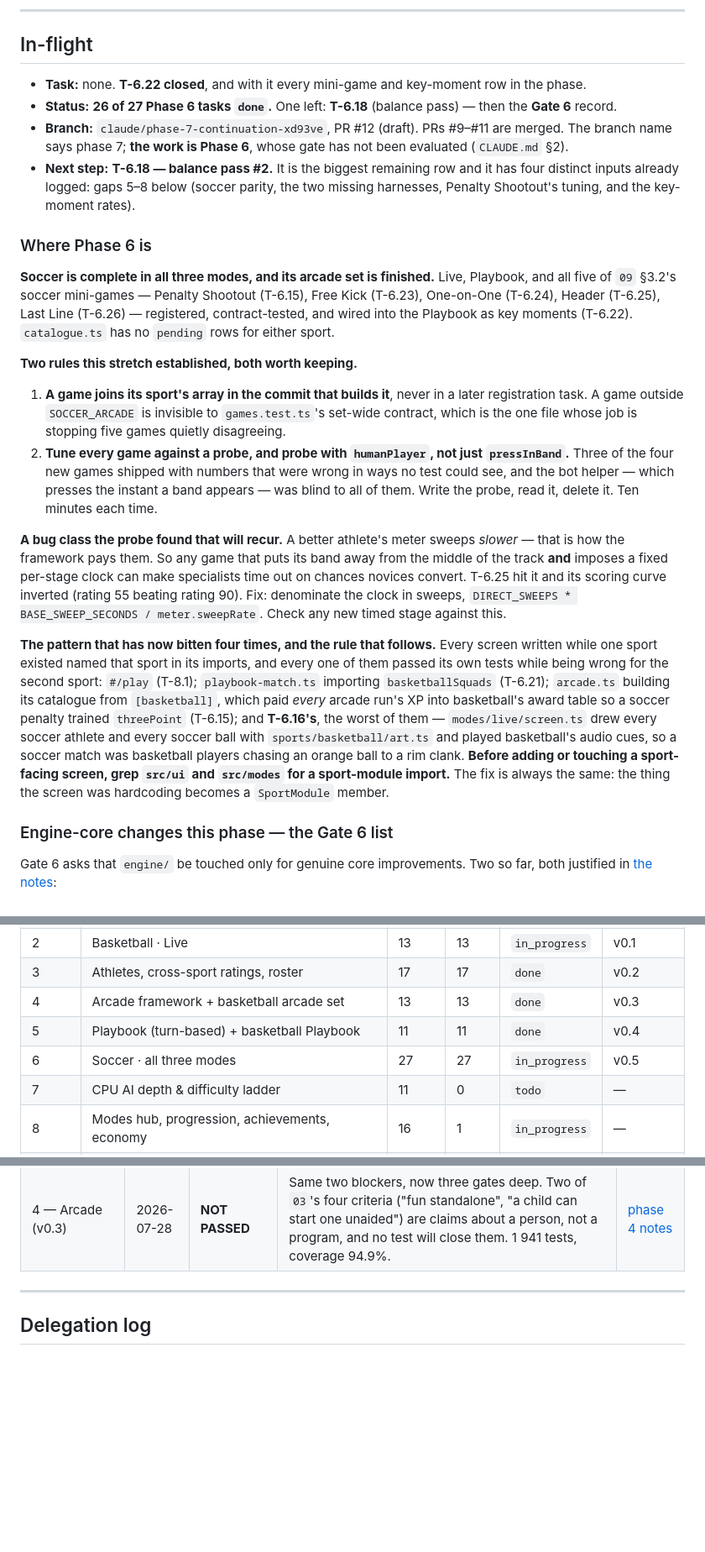
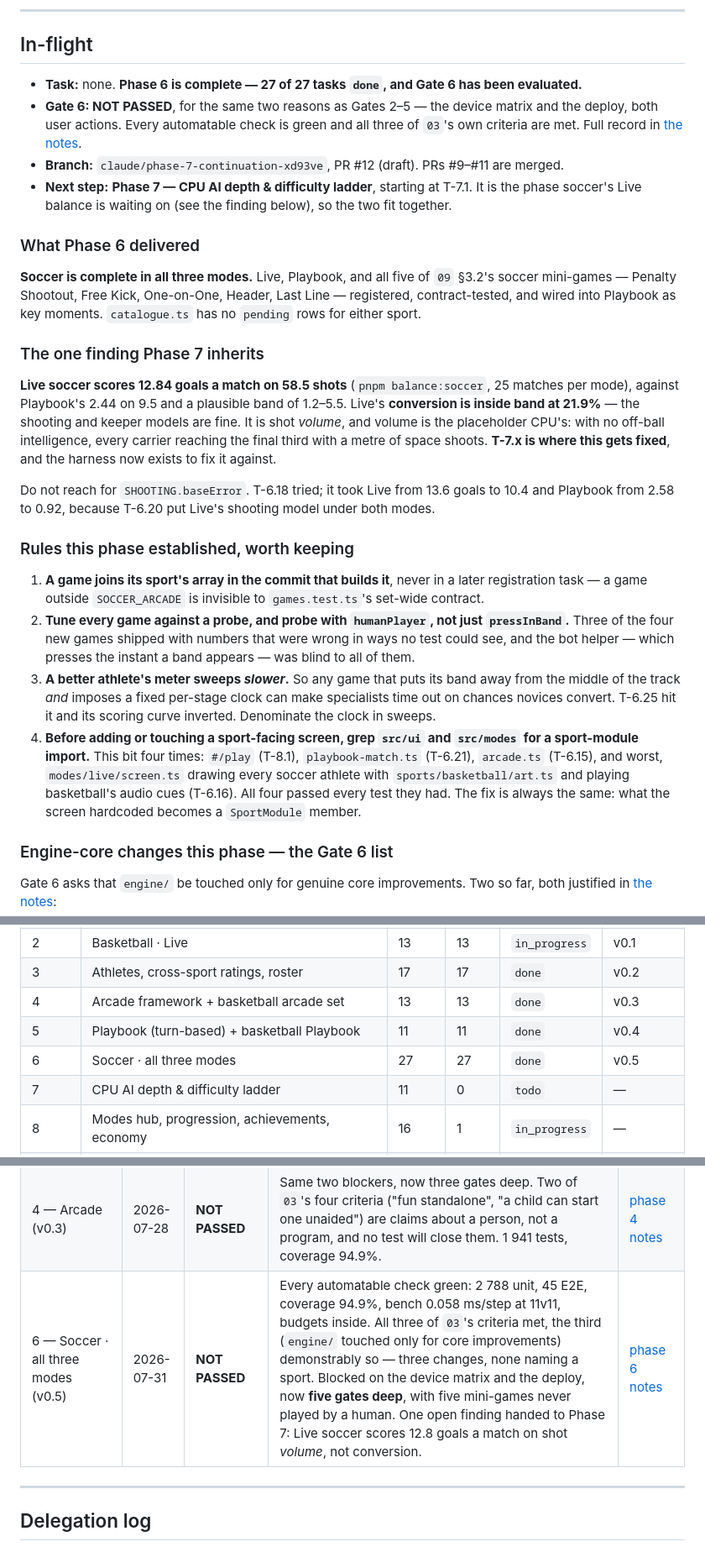
Before and after one commit to KJLJon/Sport-Game, a Markdown page: specs/001-initial-dev/PROGRESS.md, 3 parts joined by grey strips. Shown at 84% size. Drawn GitHub-style; blank space fills up the shorter version.

Commit message:
docs: evaluate Gate 6
NOT PASSED, for the same two reasons as Gates 2–5: the device matrix and a tagged
deploy, both user actions. Every automatable check is green — 2,788 unit tests, 45
E2E, coverage 94.9%, bench 0.058 ms per step at 11v11 against a 4 ms budget,
bundles inside budget — and all three of `03`'s own criteria are met, including the
third demonstrably so: three engine changes in the whole phase, none naming a sport.

The largest untested surface is that five soccer mini-games have never been played
by a human. Their feel notes are written from driving the sessions headlessly, and
they say so.

One open finding is handed to Phase 7 rather than counted as a gate failure: Live
soccer scores 12.8 goals a match, and the harness built this phase shows it is shot
volume rather than conversion — which is the placeholder CPU's, exactly as the
soccer module predicted before the balance row started.

Phase: 6
Spec: 03-phases-and-tasks.md (Gate 6), 12-quality-and-testing.md §7

Co-Authored-By: Claude <noreply@anthropic.com>

```diff
--- a/specs/001-initial-dev/PROGRESS.md
+++ b/specs/001-initial-dev/PROGRESS.md
@@ -12,48 +12,48 @@ Statuses: `todo` · `in_progress` · `blocked` · `done` · `cut`
 
 ## In-flight
 
-- **Task:** none. **T-6.22 closed**, and with it every mini-game and key-moment row in the phase.
-- **Status:** **26 of 27 Phase 6 tasks `done`.** One left: **T-6.18** (balance pass) — then the
-  **Gate 6** record.
-- **Branch:** `claude/phase-7-continuation-xd93ve`, PR #12 (draft). PRs #9–#11 are merged. The branch
-  name says phase 7; **the work is Phase 6**, whose gate has not been evaluated (`CLAUDE.md` §2).
-- **Next step:** **T-6.18 — balance pass #2.** It is the biggest remaining row and it has four
-  distinct inputs already logged: gaps 5–8 below (soccer parity, the two missing harnesses, Penalty
-  Shootout's tuning, and the key-moment rates).
+- **Task:** none. **Phase 6 is complete — 27 of 27 tasks `done`, and Gate 6 has been evaluated.**
+- **Gate 6: NOT PASSED**, for the same two reasons as Gates 2–5 — the device matrix and the deploy,
+  both user actions. Every automatable check is green and all three of `03`'s own criteria are met.
+  Full record in [the notes](./notes/phase-6.md#gate-record).
+- **Branch:** `claude/phase-7-continuation-xd93ve`, PR #12 (draft). PRs #9–#11 are merged.
+- **Next step:** **Phase 7 — CPU AI depth & difficulty ladder**, starting at T-7.1. It is the phase
+  soccer's Live balance is waiting on (see the finding below), so the two fit together.
 
-### Where Phase 6 is
+### What Phase 6 delivered
 
-**Soccer is complete in all three modes, and its arcade set is finished.** Live, Playbook, and all
-five of `09` §3.2's soccer mini-games — Penalty Shootout (T-6.15), Free Kick (T-6.23), One-on-One
-(T-6.24), Header (T-6.25), Last Line (T-6.26) — registered, contract-tested, and wired into the
-Playbook as key moments (T-6.22). `catalogue.ts` has no `pending` rows for either sport.
+**Soccer is complete in all three modes.** Live, Playbook, and all five of `09` §3.2's soccer
+mini-games — Penalty Shootout, Free Kick, One-on-One, Header, Last Line — registered,
+contract-tested, and wired into Playbook as key moments. `catalogue.ts` has no `pending` rows for
+either sport.
 
-**Two rules this stretch established, both worth keeping.**
+### The one finding Phase 7 inherits
+
+**Live soccer scores 12.84 goals a match on 58.5 shots** (`pnpm balance:soccer`, 25 matches per
+mode), against Playbook's 2.44 on 9.5 and a plausible band of 1.2–5.5. Live's **conversion is inside
+band at 21.9%** — the shooting and keeper models are fine. It is shot *volume*, and volume is the
+placeholder CPU's: with no off-ball intelligence, every carrier reaching the final third with a metre
+of space shoots. **T-7.x is where this gets fixed**, and the harness now exists to fix it against.
+
+Do not reach for `SHOOTING.baseError`. T-6.18 tried; it took Live from 13.6 goals to 10.4 and
+Playbook from 2.58 to 0.92, because T-6.20 put Live's shooting model under both modes.
+
+### Rules this phase established, worth keeping
 
 1. **A game joins its sport's array in the commit that builds it**, never in a later registration
-   task. A game outside `SOCCER_ARCADE` is invisible to `games.test.ts`'s set-wide contract, which is
-   the one file whose job is stopping five games quietly disagreeing.
+   task — a game outside `SOCCER_ARCADE` is invisible to `games.test.ts`'s set-wide contract.
 2. **Tune every game against a probe, and probe with `humanPlayer`, not just `pressInBand`.** Three
    of the four new games shipped with numbers that were wrong in ways no test could see, and the bot
-   helper — which presses the instant a band appears — was blind to all of them. Write the probe,
-   read it, delete it. Ten minutes each time.
-
-**A bug class the probe found that will recur.** A better athlete's meter sweeps *slower* — that is
-how the framework pays them. So any game that puts its band away from the middle of the track **and**
-imposes a fixed per-stage clock can make specialists time out on chances novices convert. T-6.25 hit
-it and its scoring curve inverted (rating 55 beating rating 90). Fix: denominate the clock in sweeps,
-`DIRECT_SWEEPS * BASE_SWEEP_SECONDS / meter.sweepRate`. Check any new timed stage against this.
-
-**The pattern that has now bitten four times, and the rule that follows.** Every screen written while
-one sport existed named that sport in its imports, and every one of them passed its own tests while
-being wrong for the second sport: `#/play` (T-8.1); `playbook-match.ts` importing `basketballSquads`
-(T-6.21); `arcade.ts` building its catalogue from `[basketball]`, which paid *every* arcade run's XP
-into basketball's award table so a soccer penalty trained `threePoint` (T-6.15); and **T-6.16's**,
-the worst of them — `modes/live/screen.ts` drew every soccer athlete and every soccer ball with
-`sports/basketball/art.ts` and played basketball's audio cues, so a soccer match was basketball
-players chasing an orange ball to a rim clank. **Before adding or touching a sport-facing screen,
-grep `src/ui` and `src/modes` for a sport-module import.** The fix is always the same: the thing the
-screen was hardcoding becomes a `SportModule` member.
+   helper — which presses the instant a band appears — was blind to all of them.
+3. **A better athlete's meter sweeps *slower*.** So any game that puts its band away from the middle
+   of the track *and* imposes a fixed per-stage clock can make specialists time out on chances
+   novices convert. T-6.25 hit it and its scoring curve inverted. Denominate the clock in sweeps.
+4. **Before adding or touching a sport-facing screen, grep `src/ui` and `src/modes` for a
+   sport-module import.** This bit four times: `#/play` (T-8.1), `playbook-match.ts` (T-6.21),
+   `arcade.ts` (T-6.15), and worst, `modes/live/screen.ts` drawing every soccer athlete with
+   `sports/basketball/art.ts` and playing basketball's audio cues (T-6.16). All four passed every
+   test they had. The fix is always the same: what the screen hardcoded becomes a `SportModule`
+   member.
 
 ### Engine-core changes this phase — the Gate 6 list
 
@@ -149,7 +149,7 @@ None of the three names a sport.
 | 3 | Athletes, cross-sport ratings, roster | 17 | 17 | `done` | v0.2 |
 | 4 | Arcade framework + basketball arcade set | 13 | 13 | `done` | v0.3 |
 | 5 | Playbook (turn-based) + basketball Playbook | 11 | 11 | `done` | v0.4 |
-| 6 | Soccer · all three modes | 27 | 27 | `in_progress` | v0.5 |
+| 6 | Soccer · all three modes | 27 | 27 | `done` | v0.5 |
 | 7 | CPU AI depth & difficulty ladder | 11 | 0 | `todo` | — |
 | 8 | Modes hub, progression, achievements, economy | 16 | 1 | `in_progress` | — |
 | 9 | UI/UX, accessibility, performance, data safety | 15 | 0 | `todo` | **v1.0** |
@@ -464,6 +464,7 @@ One row per gate: the result and what it turned on. The full evaluation — ever
 | 3 — Athletes & roster (v0.2) | 2026-07-28 | **NOT PASSED** | Same two blockers, unchanged. Nothing in Phase 3 alters the analysis. | [phase 3 notes](./notes/phase-3.md#gate-record) |
 | 5 — Playbook (v0.4) | 2026-07-29 | **NOT PASSED** | Every automatable check green, and unlike Gate 4 **all four of `03`'s criteria are machine-checkable and are met**: a full match, key moments, hot seat, and Live/Playbook agreement within ±8. Blocked only on the device matrix and the deploy, now four gates deep. Playbook's eFG% is 46.6% against Live's 44.6% without tuning. | [phase 5 notes](./notes/phase-5.md#gate-record) |
 | 4 — Arcade (v0.3) | 2026-07-28 | **NOT PASSED** | Same two blockers, now three gates deep. Two of `03`'s four criteria ("fun standalone", "a child can start one unaided") are claims about a person, not a program, and no test will close them. 1 941 tests, coverage 94.9%. | [phase 4 notes](./notes/phase-4.md#gate-record) |
+| 6 — Soccer · all three modes (v0.5) | 2026-07-31 | **NOT PASSED** | Every automatable check green: 2 788 unit, 45 E2E, coverage 94.9%, bench 0.058 ms/step at 11v11, budgets inside. All three of `03`'s criteria met, the third (`engine/` touched only for core improvements) demonstrably so — three changes, none naming a sport. Blocked on the device matrix and the deploy, now **five gates deep**, with five mini-games never played by a human. One open finding handed to Phase 7: Live soccer scores 12.8 goals a match on shot *volume*, not conversion. | [phase 6 notes](./notes/phase-6.md#gate-record) |
 
 ---
 
```
Also changed, not shown: 1 other file.
